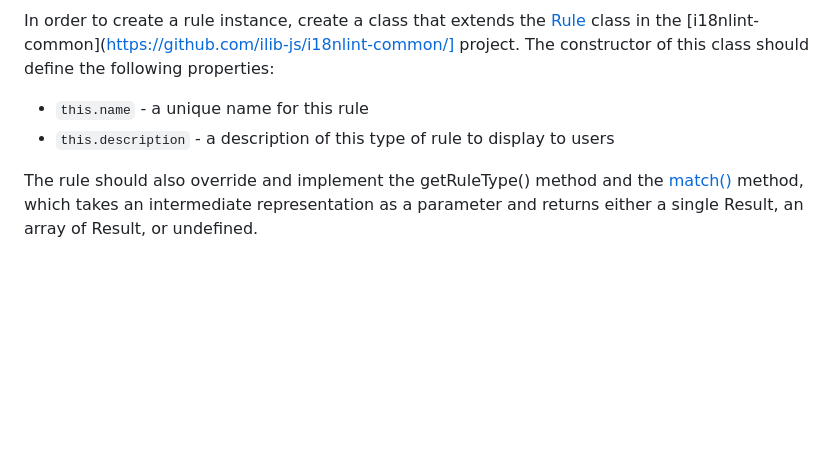
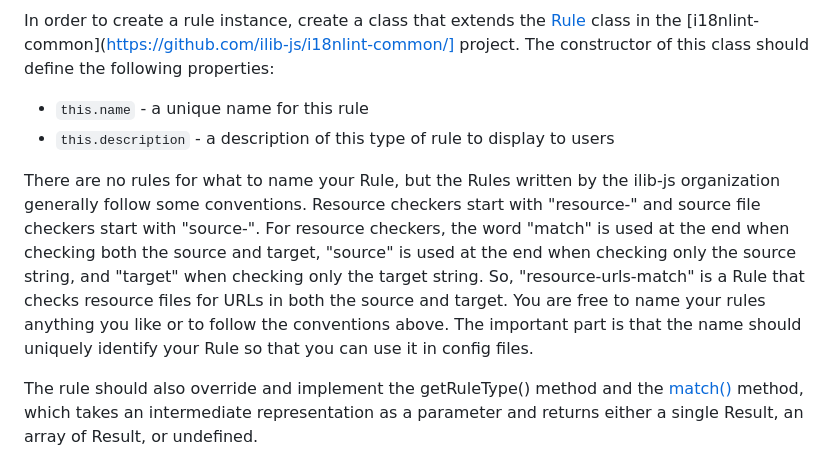
Before and after one commit to iLib-js/ilib-lint, a Markdown page: README.md, the part around the change. GitHub-like rendering; blank space fills up the shorter version.

Commit message:
Updated docs about what to name the Rule you write

```diff
--- a/README.md
+++ b/README.md
@@ -474,6 +474,17 @@ The constructor of this class should define the following properties:
 - `this.name` - a unique name for this rule
 - `this.description` - a description of this type of rule to display to users
 
+There are no rules for what to name your Rule, but the Rules written by the ilib-js
+organization generally follow some conventions. Resource checkers start with
+"resource-" and source file checkers start with "source-". For resource checkers,
+the word "match" is used at the end when checking both the source and target,
+"source" is used at the end when checking only the source string, and "target"
+when checking only the target string. So, "resource-urls-match" is a Rule that
+checks resource files for URLs in both the source and target. You are free to name
+your rules anything you like or to follow the conventions above. The important
+part is that the name should uniquely identify your Rule so that you can use it
+in config files.
+
 The rule should also override and implement the getRuleType() method and the
 [match()](https://github.com/iLib-js/i18nlint-common/blob/main/src/Rule.js) method,
 which takes an intermediate representation as a parameter and returns either
```
